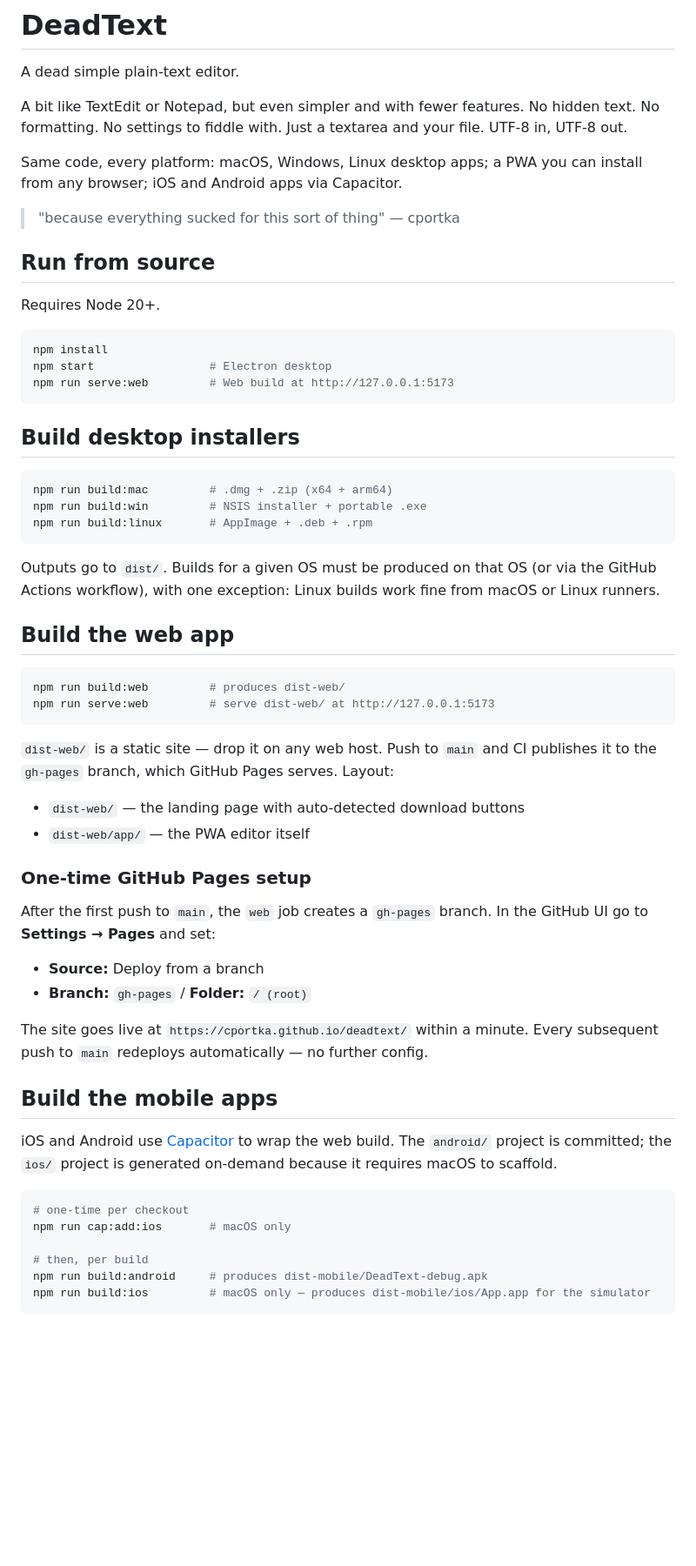
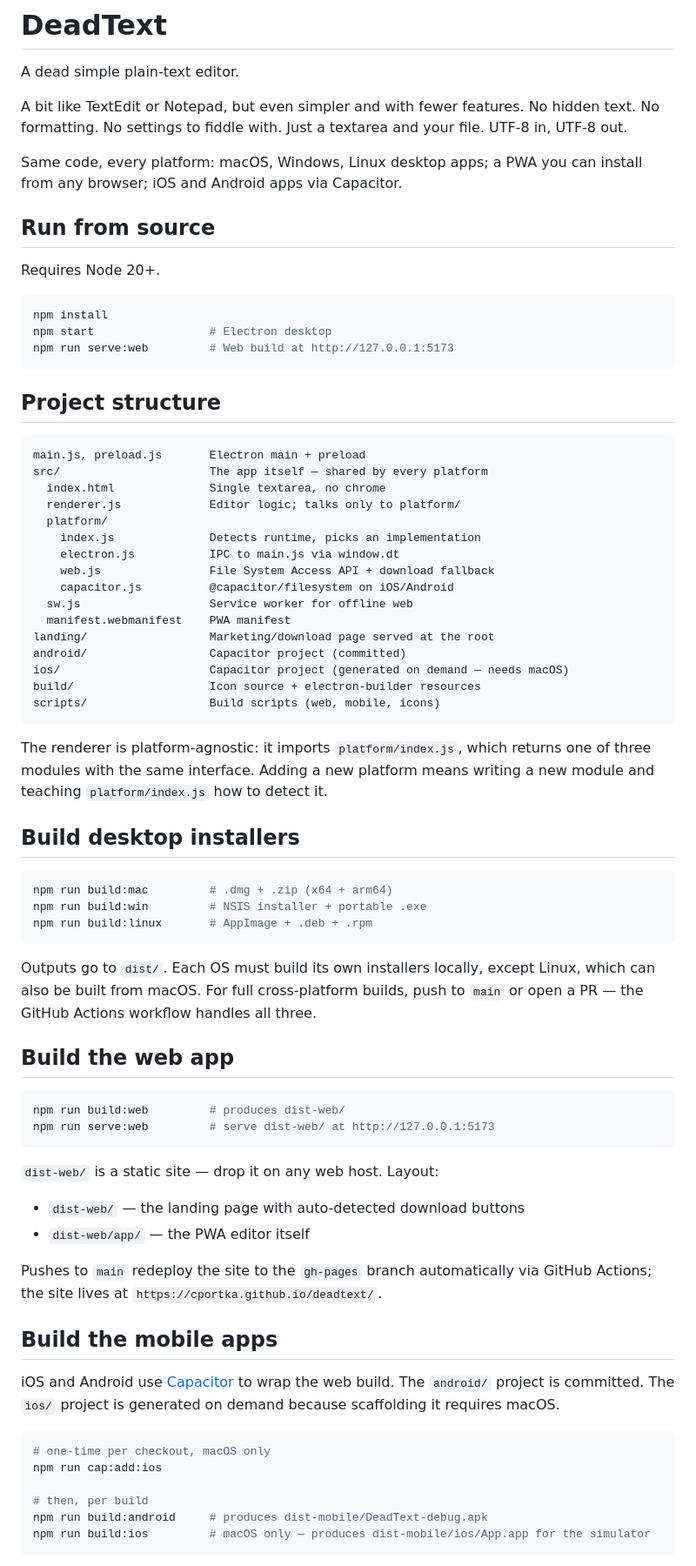
Before and after one commit to cportka/deadtext, a Markdown page: README.md, the part around one of its changes. Shown at 87% size. GitHub-like rendering; blank space fills up the shorter version.

Commit message:
docs: rewrite README
- Drop the One-time GitHub Pages setup section now that the gh-pages
  branch is live; deploy is automatic.
- Drop the Real-world distribution table; it was a planning artifact
  about hypothetical signing pipelines, not contributor docs.
- Add a Project structure section documenting the src/platform/ split,
  which is the most novel and previously undocumented piece of the
  codebase.
- Add an Icon section explaining build/icon.svg as the single source.
- Tighten the build instructions; keep the keys table verbatim.
- Move the cportka quote to the closing line of the file.

````diff
--- a/README.md
+++ b/README.md
@@ -9,8 +9,6 @@ and your file. UTF-8 in, UTF-8 out.
 Same code, every platform: macOS, Windows, Linux desktop apps; a PWA you
 can install from any browser; iOS and Android apps via Capacitor.
 
-> "because everything sucked for this sort of thing" — cportka
-
 ## Run from source
 
 Requires Node 20+.
@@ -21,6 +19,32 @@ npm start                 # Electron desktop
 npm run serve:web         # Web build at http://127.0.0.1:5173
 ```
 
+## Project structure
+
+```
+main.js, preload.js       Electron main + preload
+src/                      The app itself — shared by every platform
+  index.html              Single textarea, no chrome
+  renderer.js             Editor logic; talks only to platform/
+  platform/
+    index.js              Detects runtime, picks an implementation
+    electron.js           IPC to main.js via window.dt
+    web.js                File System Access API + download fallback
+    capacitor.js          @capacitor/filesystem on iOS/Android
+  sw.js                   Service worker for offline web
+  manifest.webmanifest    PWA manifest
+landing/                  Marketing/download page served at the root
+android/                  Capacitor project (committed)
+ios/                      Capacitor project (generated on demand — needs macOS)
+build/                    Icon source + electron-builder resources
+scripts/                  Build scripts (web, mobile, icons)
+```
+
+The renderer is platform-agnostic: it imports `platform/index.js`, which
+returns one of three modules with the same interface. Adding a new
+platform means writing a new module and teaching `platform/index.js` how
+to detect it.
+
 ## Build desktop installers
 
 ```sh
@@ -29,9 +53,10 @@ npm run build:win         # NSIS installer + portable .exe
 npm run build:linux       # AppImage + .deb + .rpm
 ```
 
-Outputs go to `dist/`. Builds for a given OS must be produced on that OS
-(or via the GitHub Actions workflow), with one exception: Linux builds work
-fine from macOS or Linux runners.
+Outputs go to `dist/`. Each OS must build its own installers locally,
+except Linux, which can also be built from macOS. For full cross-platform
+builds, push to `main` or open a PR — the GitHub Actions workflow handles
+all three.
 
 ## Build the web app
 
@@ -40,32 +65,23 @@ npm run build:web         # produces dist-web/
 npm run serve:web         # serve dist-web/ at http://127.0.0.1:5173
 ```
 
-`dist-web/` is a static site — drop it on any web host. Push to `main` and
-CI publishes it to the `gh-pages` branch, which GitHub Pages serves. Layout:
+`dist-web/` is a static site — drop it on any web host. Layout:
 
 - `dist-web/`       — the landing page with auto-detected download buttons
 - `dist-web/app/`   — the PWA editor itself
 
-### One-time GitHub Pages setup
-
-After the first push to `main`, the `web` job creates a `gh-pages` branch.
-In the GitHub UI go to **Settings → Pages** and set:
-
-- **Source:** Deploy from a branch
-- **Branch:** `gh-pages`  /  **Folder:** `/ (root)`
-
-The site goes live at `https://cportka.github.io/deadtext/` within a minute.
-Every subsequent push to `main` redeploys automatically — no further config.
+Pushes to `main` redeploy the site to the `gh-pages` branch automatically
+via GitHub Actions; the site lives at `https://cportka.github.io/deadtext/`.
 
 ## Build the mobile apps
 
 iOS and Android use [Capacitor](https://capacitorjs.com) to wrap the web
-build. The `android/` project is committed; the `ios/` project is generated
-on-demand because it requires macOS to scaffold.
+build. The `android/` project is committed. The `ios/` project is
+generated on demand because scaffolding it requires macOS.
 
 ```sh
-# one-time per checkout
-npm run cap:add:ios       # macOS only
+# one-time per checkout, macOS only
+npm run cap:add:ios
 
 # then, per build
 npm run build:android     # produces dist-mobile/DeadText-debug.apk
````
Also changed, not shown: other parts of README.md (+15 -9 lines).
